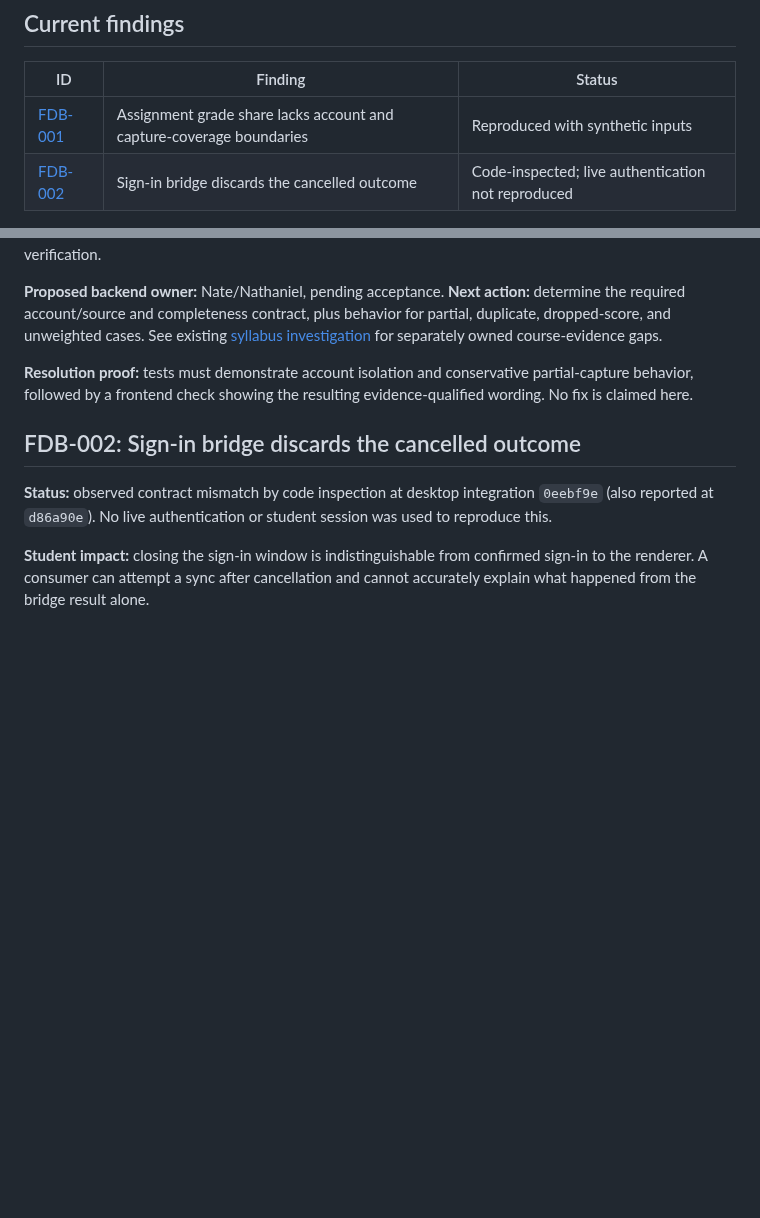
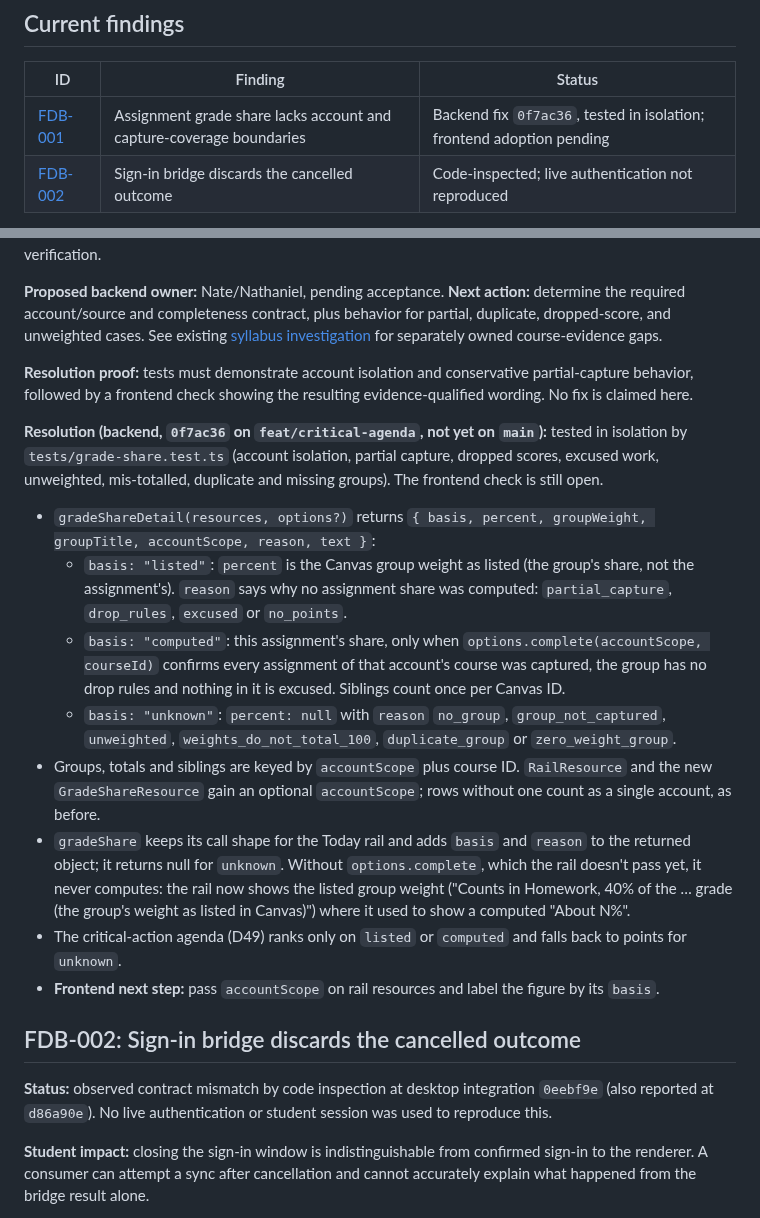
Before and after one commit to benverhaalen/magic-uw, a Markdown page: docs/frontend-data-bugs.md, 2 parts joined by grey strips. GitHub-like rendering; blank space fills up the shorter version.

Commit message:
docs: FDB-001 resolution note: gradeShare's new fields (basis, reason, accountScope) and what the frontend still needs

```diff
--- a/docs/frontend-data-bugs.md
+++ b/docs/frontend-data-bugs.md
@@ -14,7 +14,7 @@ Follow-up:
 
 | ID | Finding | Status |
 | --- | --- | --- |
-| [FDB-001](#fdb-001-assignment-grade-share-lacks-account-and-capture-coverage-boundaries) | Assignment grade share lacks account and capture-coverage boundaries | Reproduced with synthetic inputs |
+| [FDB-001](#fdb-001-assignment-grade-share-lacks-account-and-capture-coverage-boundaries) | Assignment grade share lacks account and capture-coverage boundaries | Backend fix `0f7ac36`, tested in isolation; frontend adoption pending |
 | [FDB-002](#fdb-002-sign-in-bridge-discards-the-cancelled-outcome) | Sign-in bridge discards the cancelled outcome | Code-inspected; live authentication not reproduced |
 
 Existing syllabus discovery, extraction, and capture gaps remain in [backend packet 12](../.agents/team/packets/backend/12-syllabus-discovery.md); that investigation belongs to Nathaniel and is not duplicated here.
@@ -50,6 +50,17 @@ Private coursework, account identifiers, captures, logs, credentials, and sessio
 
 **Resolution proof:** tests must demonstrate account isolation and conservative partial-capture behavior, followed by a frontend check showing the resulting evidence-qualified wording. No fix is claimed here.
 
+**Resolution (backend, `0f7ac36` on `feat/critical-agenda`, not yet on `main`):** tested in isolation by `tests/grade-share.test.ts` (account isolation, partial capture, dropped scores, excused work, unweighted, mis-totalled, duplicate and missing groups). The frontend check is still open.
+
+- `gradeShareDetail(resources, options?)` returns `{ basis, percent, groupWeight, groupTitle, accountScope, reason, text }`:
+  - `basis: "listed"`: `percent` is the Canvas group weight as listed (the group's share, not the assignment's). `reason` says why no assignment share was computed: `partial_capture`, `drop_rules`, `excused` or `no_points`.
+  - `basis: "computed"`: this assignment's share, only when `options.complete(accountScope, courseId)` confirms every assignment of that account's course was captured, the group has no drop rules and nothing in it is excused. Siblings count once per Canvas ID.
+  - `basis: "unknown"`: `percent: null` with `reason` `no_group`, `group_not_captured`, `unweighted`, `weights_do_not_total_100`, `duplicate_group` or `zero_weight_group`.
+- Groups, totals and siblings are keyed by `accountScope` plus course ID. `RailResource` and the new `GradeShareResource` gain an optional `accountScope`; rows without one count as a single account, as before.
+- `gradeShare` keeps its call shape for the Today rail and adds `basis` and `reason` to the returned object; it returns null for `unknown`. Without `options.complete`, which the rail doesn't pass yet, it never computes: the rail now shows the listed group weight ("Counts in Homework, 40% of the … grade (the group's weight as listed in Canvas)") where it used to show a computed "About N%".
+- The critical-action agenda (D49) ranks only on `listed` or `computed` and falls back to points for `unknown`.
+- **Frontend next step:** pass `accountScope` on rail resources and label the figure by its `basis`.
+
 ## FDB-002: Sign-in bridge discards the cancelled outcome
 
 **Status:** observed contract mismatch by code inspection at desktop integration `0eebf9e` (also reported at `d86a90e`). No live authentication or student session was used to reproduce this.
```
